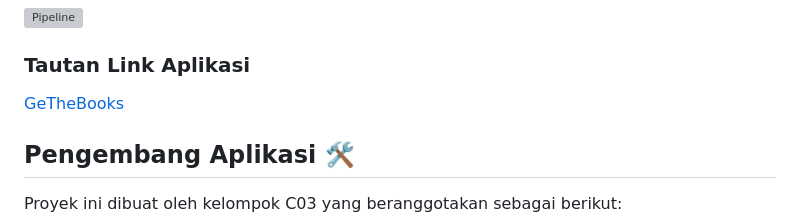
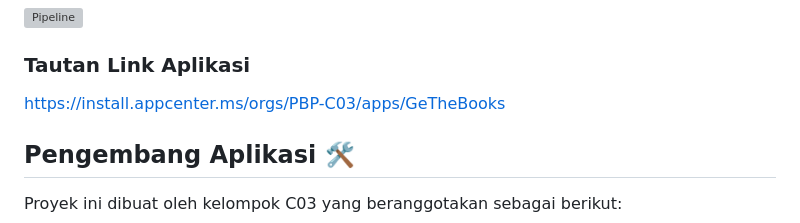
Before and after one commit to PBP-C03/gethebooks-mobile, a Markdown page: README.md, the part around the change. Rendered like a GitHub page; grey boxes are pictures that could not be loaded.

Commit message:
add link

```diff
--- a/README.md
+++ b/README.md
@@ -13,7 +13,7 @@ http://gethebooks-c03-tk.pbp.cs.ui.ac.id/
 [![Pipeline](https://build.appcenter.ms/v0.1/apps/216f9df2-2104-4d8b-bdd6-6d6a01753a6c/branches/main/badge)](https://build.appcenter.ms/v0.1/apps/216f9df2-2104-4d8b-bdd6-6d6a01753a6c/branches/main/badge)
 
 ### Tautan Link Aplikasi
-[GeTheBooks]([LINK](https://install.appcenter.ms/orgs/PBP-C03/apps/GeTheBooks))
+https://install.appcenter.ms/orgs/PBP-C03/apps/GeTheBooks
 
 
 ## Pengembang Aplikasi 🛠️
```
